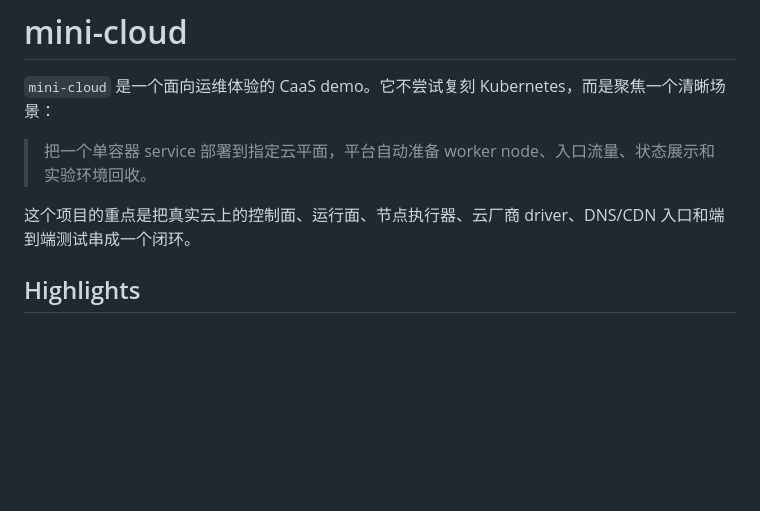
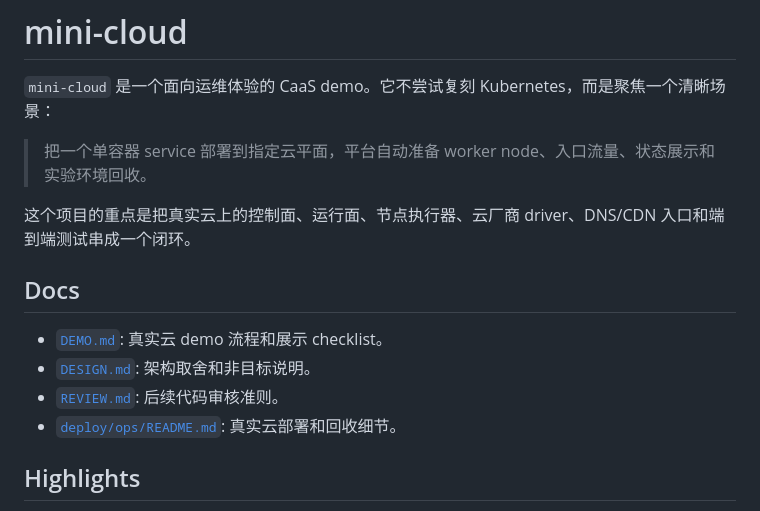
Before and after one commit to 239what475/mini-cloud, a Markdown page: README.md, the part around the change. Drawn GitHub-style; blank space fills up the shorter version.

Commit message:
Add demo and design notes

```diff
--- a/README.md
+++ b/README.md
@@ -5,6 +5,13 @@
 > 把一个单容器 service 部署到指定云平面，平台自动准备 worker node、入口流量、状态展示和实验环境回收。
 
 这个项目的重点是把真实云上的控制面、运行面、节点执行器、云厂商 driver、DNS/CDN 入口和端到端测试串成一个闭环。
+
+## Docs
+
+- [`DEMO.md`](DEMO.md): 真实云 demo 流程和展示 checklist。
+- [`DESIGN.md`](DESIGN.md): 架构取舍和非目标说明。
+- [`REVIEW.md`](REVIEW.md): 后续代码审核准则。
+- [`deploy/ops/README.md`](deploy/ops/README.md): 真实云部署和回收细节。
 
 ## Highlights
 
```
Also changed, not shown: DEMO.md (added, +157 -0 lines), DESIGN.md (added, +236 -0 lines).
